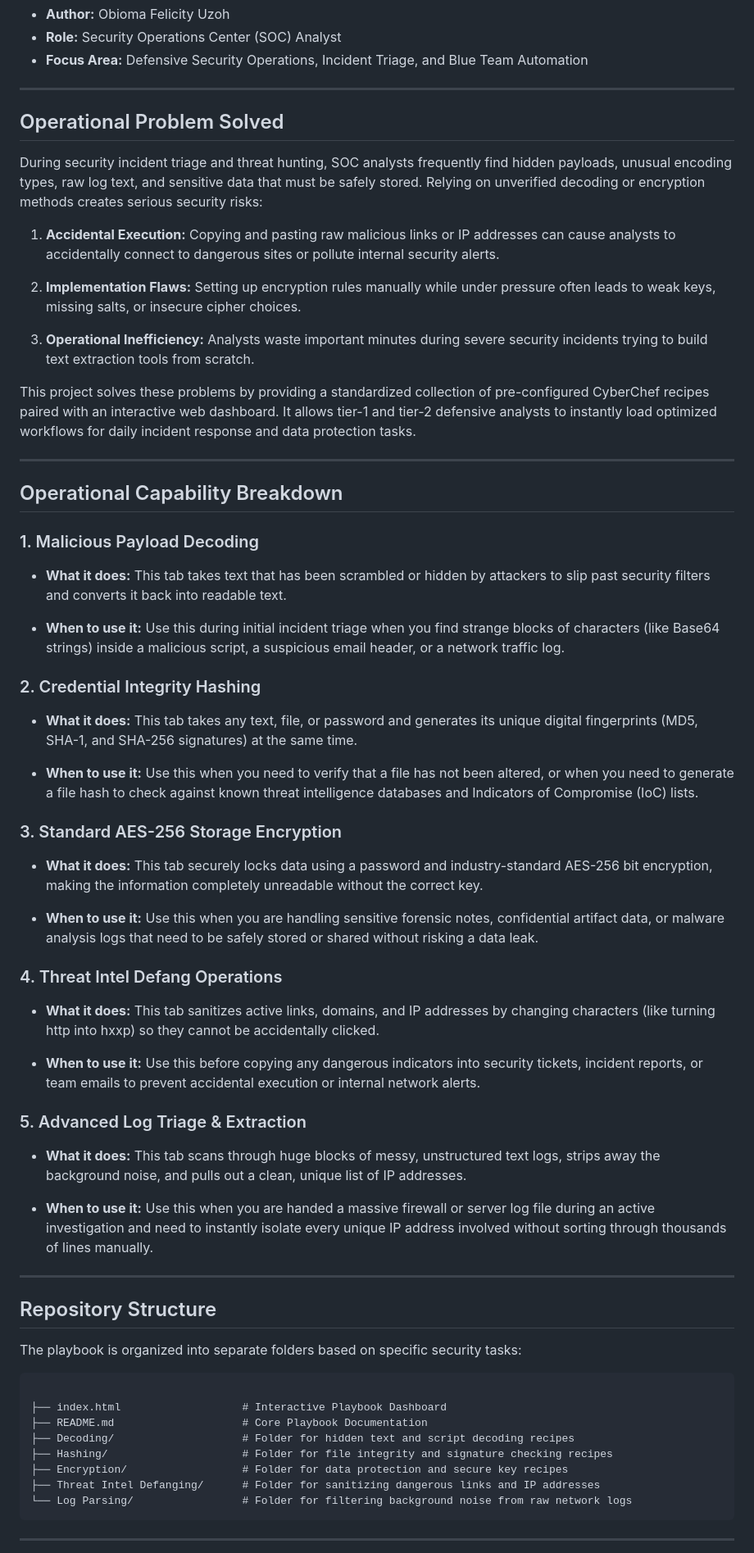
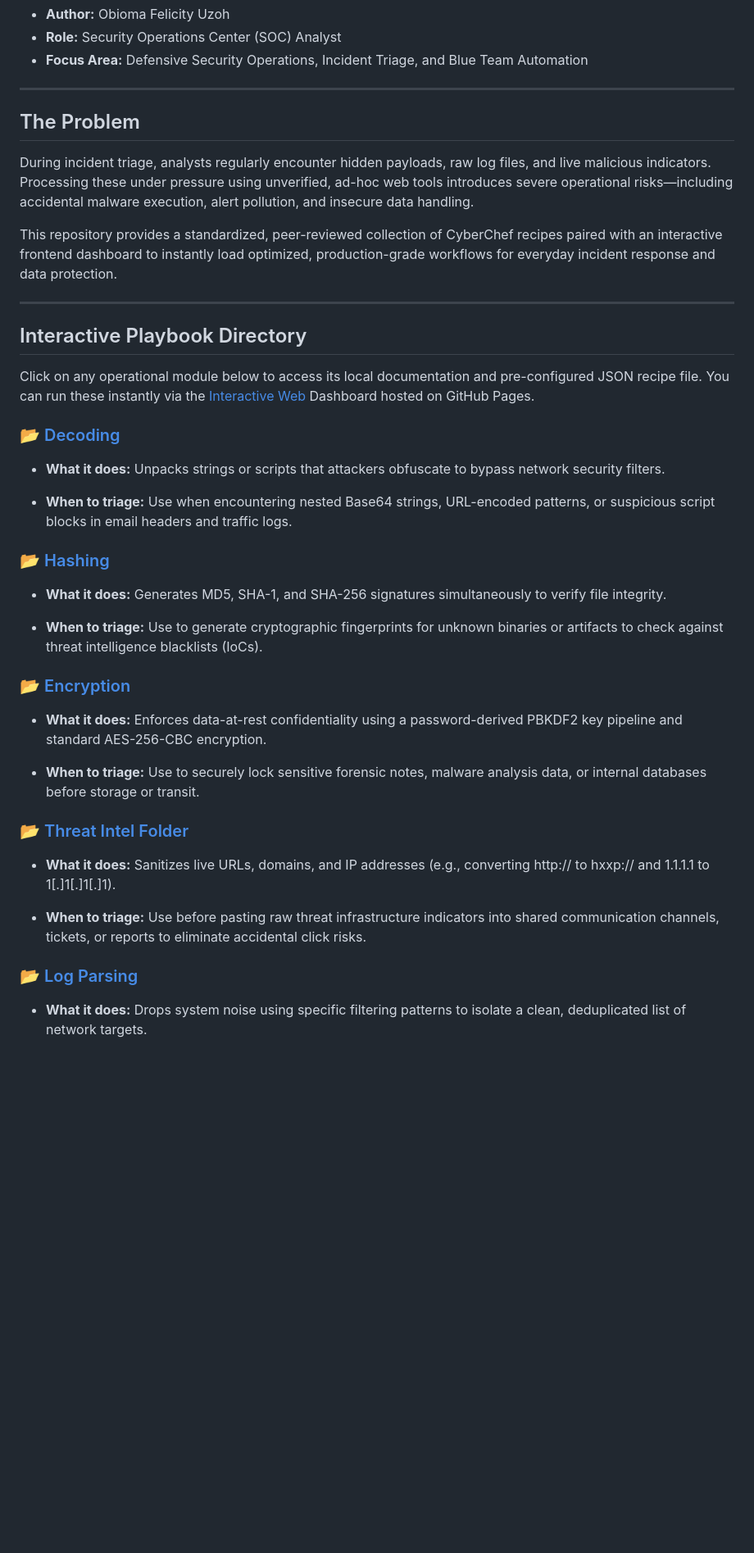
Before and after one commit to TechOunik/CyberChef-Recipes-Playbook, a Markdown page: README.md, the part around one of its changes. Shown at 82% size. GitHub-like rendering; blank space fills up the shorter version.

Commit message:
Revise README for clarity and structure
Updated the README to clarify operational problems and capabilities, added interactive playbook directory, and improved structure.

````diff
--- a/README.md
+++ b/README.md
@@ -7,59 +7,36 @@ Defensive Security Operations and Incident Response Automation
 
 ---
 
-## Operational Problem Solved
-During security incident triage and threat hunting, SOC analysts frequently find hidden payloads, unusual encoding types, raw log text, and sensitive data that must be safely stored. Relying on unverified decoding or encryption methods creates serious security risks:
+## The Problem
+During incident triage, analysts regularly encounter hidden payloads, raw log files, and live malicious indicators. Processing these under pressure using unverified, ad-hoc web tools introduces severe operational risks—including accidental malware execution, alert pollution, and insecure data handling.
 
-1. **Accidental Execution:** Copying and pasting raw malicious links or IP addresses can cause analysts to accidentally connect to dangerous sites or pollute internal security alerts.
-
-2. **Implementation Flaws:** Setting up encryption rules manually while under pressure often leads to weak keys, missing salts, or insecure cipher choices.
-
-3. **Operational Inefficiency:** Analysts waste important minutes during severe security incidents trying to build text extraction tools from scratch.
-
-This project solves these problems by providing a standardized collection of pre-configured CyberChef recipes paired with an interactive web dashboard. It allows tier-1 and tier-2 defensive analysts to instantly load optimized workflows for daily incident response and data protection tasks.
+This repository provides a standardized, peer-reviewed collection of CyberChef recipes paired with an interactive frontend dashboard to instantly load optimized, production-grade workflows for everyday incident response and data protection.
 
 ---
 
-## Operational Capability Breakdown
-### 1. Malicious Payload Decoding
-* **What it does:** This tab takes text that has been scrambled or hidden by attackers to slip past security filters and converts it back into readable text.
+## Interactive Playbook Directory
+Click on any operational module below to access its local documentation and pre-configured JSON recipe file. You can run these instantly via the [Interactive Web](https://techounik.github.io/CyberChef-Recipes-Playbook/) Dashboard hosted on GitHub Pages.
 
-* **When to use it:** Use this during initial incident triage when you find strange blocks of characters (like Base64 strings) inside a malicious script, a suspicious email header, or a network traffic log.
+### 📂 [Decoding](Decoding/)
+* **What it does:** Unpacks strings or scripts that attackers obfuscate to bypass network security filters.
 
-### 2. Credential Integrity Hashing
-* **What it does:** This tab takes any text, file, or password and generates its unique digital fingerprints (MD5, SHA-1, and SHA-256 signatures) at the same time.
+* **When to triage:** Use when encountering nested Base64 strings, URL-encoded patterns, or suspicious script blocks in email headers and traffic logs.
 
-* **When to use it:** Use this when you need to verify that a file has not been altered, or when you need to generate a file hash to check against known threat intelligence databases and Indicators of Compromise (IoC) lists.
+### 📂 [Hashing](Hashing/)
+* **What it does:** Generates MD5, SHA-1, and SHA-256 signatures simultaneously to verify file integrity.
 
-### 3. Standard AES-256 Storage Encryption
-* **What it does:** This tab securely locks data using a password and industry-standard AES-256 bit encryption, making the information completely unreadable without the correct key.
+* **When to triage:** Use to generate cryptographic fingerprints for unknown binaries or artifacts to check against threat intelligence blacklists (IoCs).
 
-* **When to use it:** Use this when you are handling sensitive forensic notes, confidential artifact data, or malware analysis logs that need to be safely stored or shared without risking a data leak.
+### 📂 [Encryption](Encryption/)
+* **What it does:** Enforces data-at-rest confidentiality using a password-derived PBKDF2 key pipeline and standard AES-256-CBC encryption.
 
-### 4. Threat Intel Defang Operations
-* **What it does:** This tab sanitizes active links, domains, and IP addresses by changing characters (like turning http into hxxp) so they cannot be accidentally clicked.
+* **When to triage:** Use to securely lock sensitive forensic notes, malware analysis data, or internal databases before storage or transit.
 
-* **When to use it:** Use this before copying any dangerous indicators into security tickets, incident reports, or team emails to prevent accidental execution or internal network alerts.
+### 📂 [Threat Intel Folder](Threat%20Intel%20Defanging/)
+* **What it does:** Sanitizes live URLs, domains, and IP addresses (e.g., converting http:// to hxxp:// and 1.1.1.1 to 1[.]1[.]1[.]1).
 
-### 5. Advanced Log Triage & Extraction
-* **What it does:** This tab scans through huge blocks of messy, unstructured text logs, strips away the background noise, and pulls out a clean, unique list of IP addresses.
+* **When to triage:** Use before pasting raw threat infrastructure indicators into shared communication channels, tickets, or reports to eliminate accidental click risks.
 
-* **When to use it:** Use this when you are handed a massive firewall or server log file during an active investigation and need to instantly isolate every unique IP address involved without sorting through thousands of lines manually.
+### 📂 [Log Parsing](Log20%Parsing/)
+* **What it does:** Drops system noise using specific filtering patterns to isolate a clean, deduplicated list of network targets.
 
----
-
-## Repository Structure
-The playbook is organized into separate folders based on specific security tasks:
-
-```Plaintext
-
-├── index.html                   # Interactive Playbook Dashboard
-├── README.md                    # Core Playbook Documentation
-├── Decoding/                    # Folder for hidden text and script decoding recipes
-├── Hashing/                     # Folder for file integrity and signature checking recipes
-├── Encryption/                  # Folder for data protection and secure key recipes
-├── Threat Intel Defanging/      # Folder for sanitizing dangerous links and IP addresses
-└── Log Parsing/                 # Folder for filtering background noise from raw network logs
-```
----
-
````
Also changed, not shown: other parts of README.md (+7 -35 lines).
